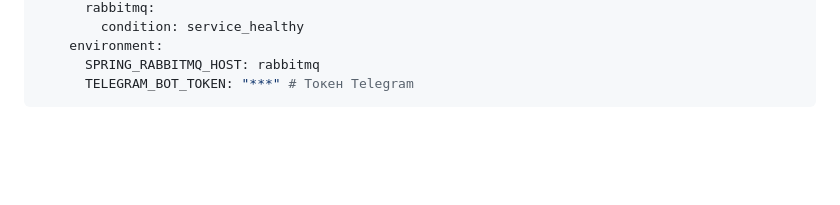
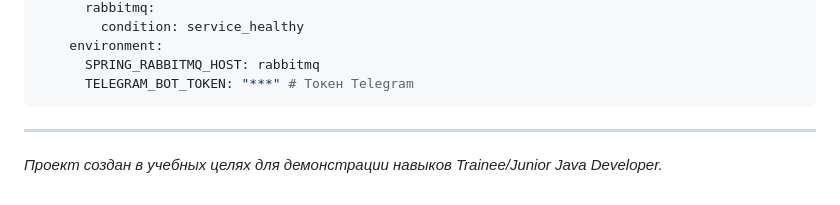
Before and after one commit to xBobrov/accounting, a Markdown page: README.md, the part around the change. Drawn GitHub-style; blank space fills up the shorter version.

````diff
--- a/README.md
+++ b/README.md
@@ -126,3 +126,6 @@ services:
       SPRING_RABBITMQ_HOST: rabbitmq
       TELEGRAM_BOT_TOKEN: "***" # Токен Telegram
 ```
+
+---
+*Проект создан в учебных целях для демонстрации навыков Trainee/Junior Java Developer.*
````
